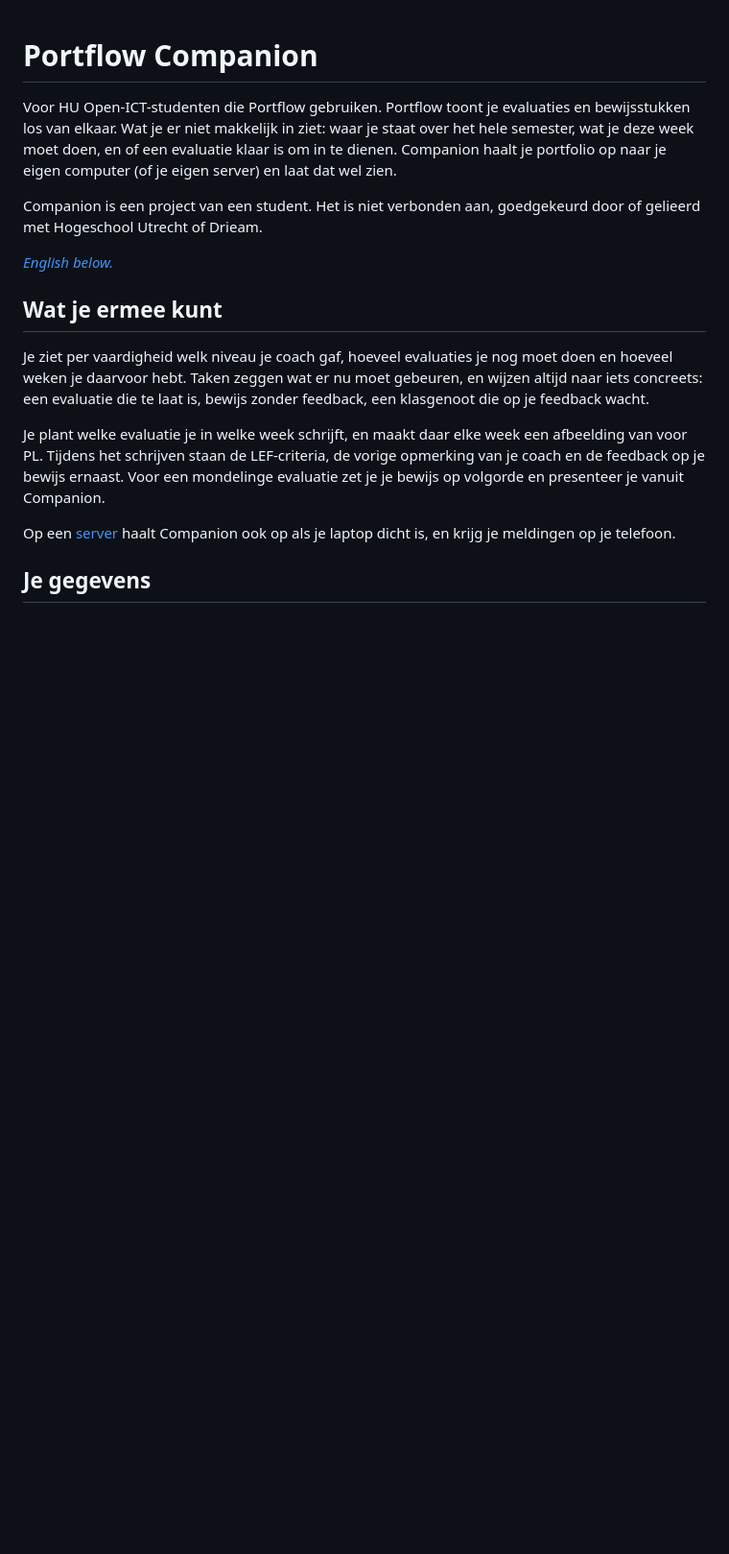
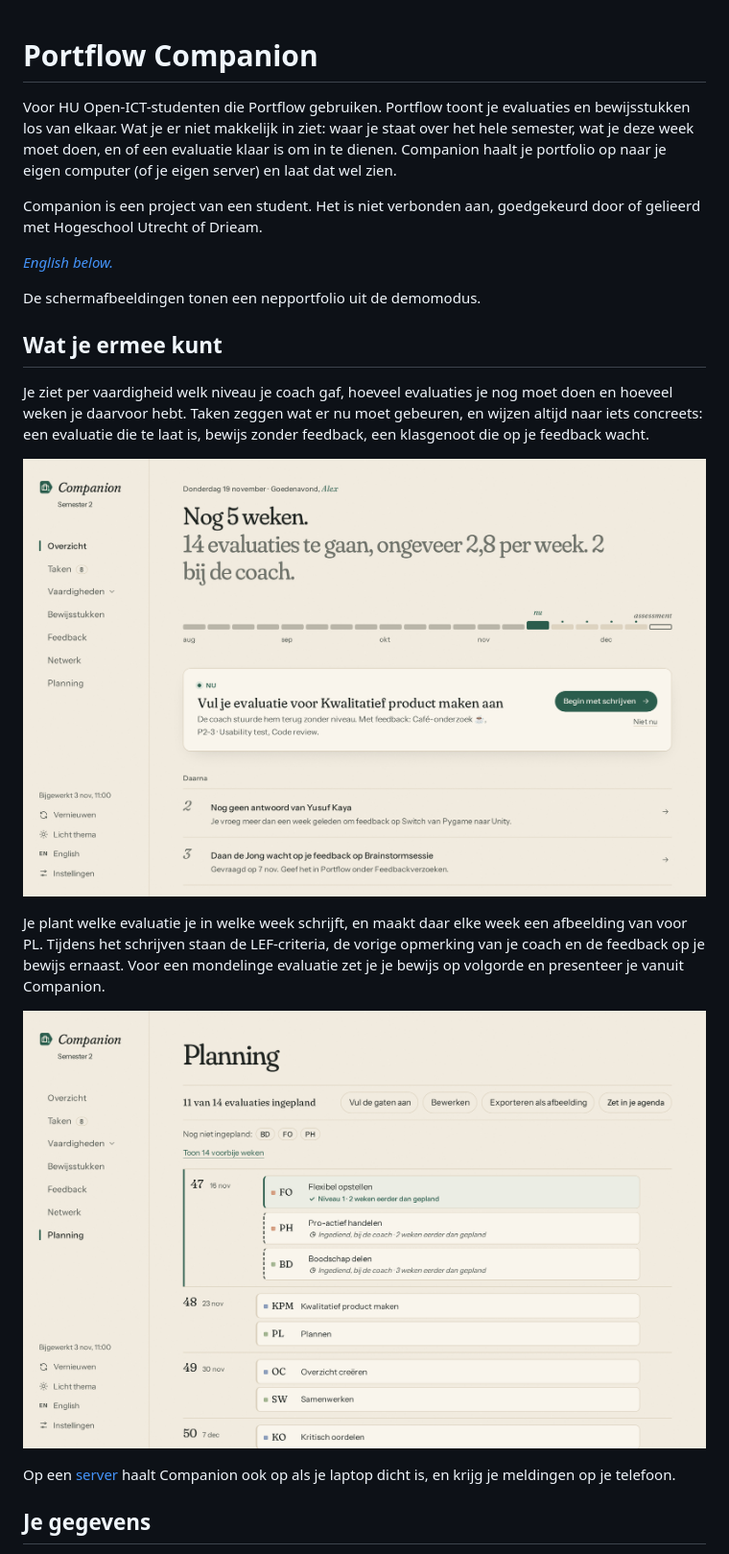
Before and after one commit to ldideric/companion, a Markdown page: README.md, the part around the change. Shown at 96% size. GitHub-like rendering; pictures changed too: screenshots/overzicht.png (added), screenshots/planning.png (added); blank space fills up the shorter version.

Commit message:
Add screenshots of the overview and the planning to the README

```diff
--- a/README.md
+++ b/README.md
@@ -6,11 +6,17 @@ Companion is een project van een student. Het is niet verbonden aan, goedgekeurd
 
 *[English below.](#in-english)*
 
+De schermafbeeldingen tonen een nepportfolio uit de demomodus.
+
 ## Wat je ermee kunt
 
 Je ziet per vaardigheid welk niveau je coach gaf, hoeveel evaluaties je nog moet doen en hoeveel weken je daarvoor hebt. Taken zeggen wat er nu moet gebeuren, en wijzen altijd naar iets concreets: een evaluatie die te laat is, bewijs zonder feedback, een klasgenoot die op je feedback wacht.
 
+![Het overzicht: hoeveel weken en evaluaties je nog hebt, en wat je nu moet doen](screenshots/overzicht.png)
+
 Je plant welke evaluatie je in welke week schrijft, en maakt daar elke week een afbeelding van voor PL. Tijdens het schrijven staan de LEF-criteria, de vorige opmerking van je coach en de feedback op je bewijs ernaast. Voor een mondelinge evaluatie zet je je bewijs op volgorde en presenteer je vanuit Companion.
+
+![De planning: welke evaluatie in welke week, en wat er al is ingediend](screenshots/planning.png)
 
 Op een [server](SERVER.md) haalt Companion ook op als je laptop dicht is, en krijg je meldingen op je telefoon.
 
```
